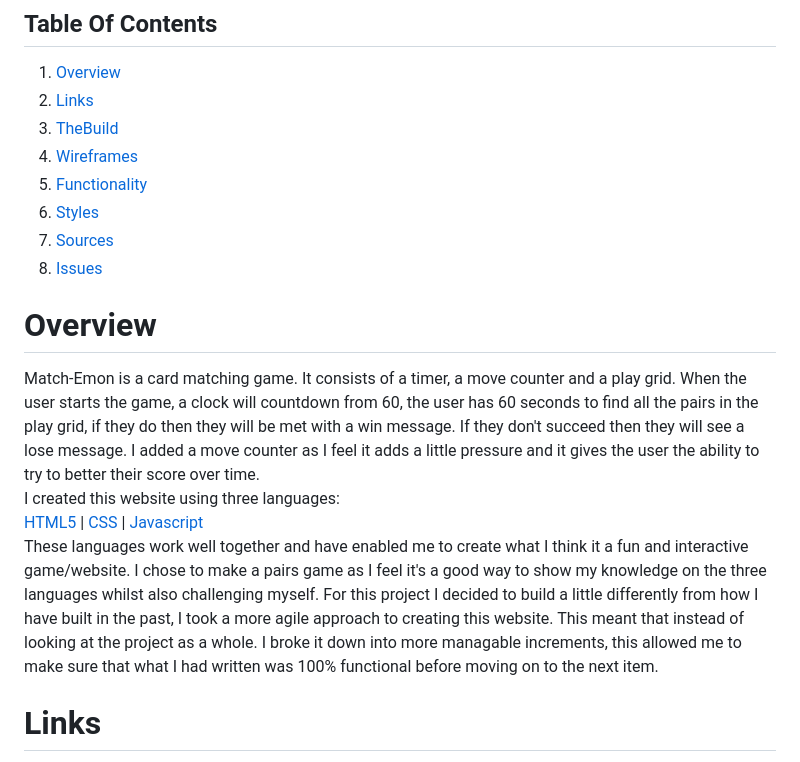
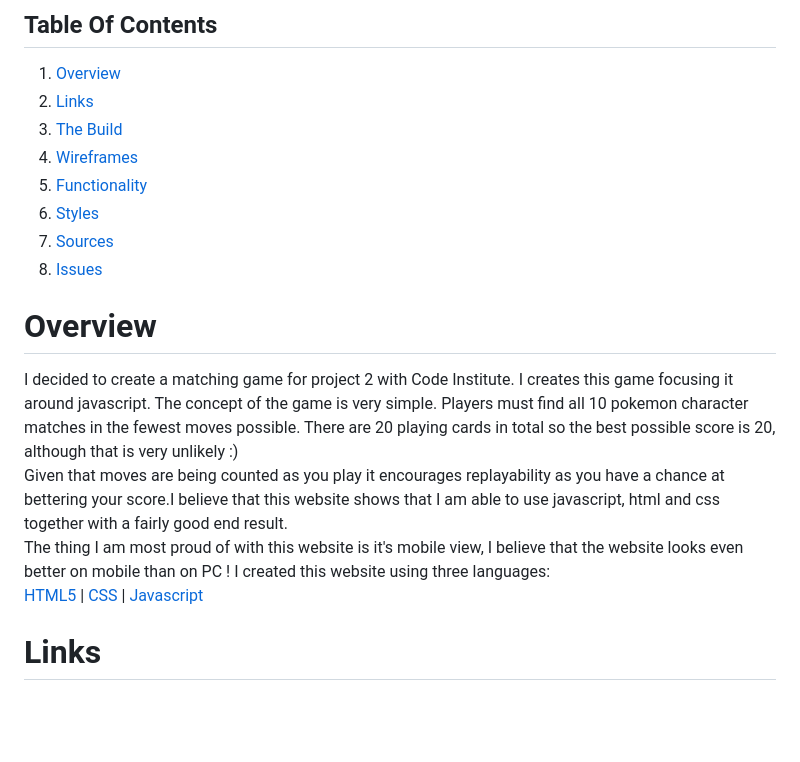
Before and after one commit to Benjamin-Joe/match.emon, a Markdown page: README.md, the part around the change printed below. GitHub-like rendering; blank space fills up the shorter version.

```diff
--- a/README.md
+++ b/README.md
@@ -4,7 +9,7 @@
 
 1. [Overview](#overview)
 2. [Links](#links)
-3. [TheBuild](#build)
+3. [The Build](#build)
 4. [Wireframes](#wireframes)
 5. [Functionality](#functionality)
 6. [Styles](#styles)
@@ -13,10 +18,11 @@
 
 
 # Overview
-Match-Emon is a card matching game. It consists of a timer, a move counter and a play grid. When the user starts the game, a clock will countdown from 60, the user has 60 seconds to find all the pairs in the play grid, if they do then they will be met with a win message. If they don't succeed then they will see a lose message. I added a move counter as I feel it adds a little pressure and it gives the user the ability to try to better their score over time.
+I decided to create a matching game for project 2 with Code Institute. I creates this game focusing it around javascript. The concept of the game is very simple. Players must find all 10 pokemon character matches in the fewest moves possible. There are 20 playing cards in total so the best possible score is 20, although that is very unlikely :) <br> Given that moves are being counted as you play it encourages replayability as you have a chance at bettering your score.I believe that this website shows that I am able to use javascript, html and css together with a fairly good end result. <br>
+The thing I am most proud of with this website is it's mobile view, I believe that the website looks even better on mobile than on PC !
 I created this website using three languages:
 [HTML5](https://sv.wikipedia.org/wiki/HTML5) | [CSS](https://sv.wikipedia.org/wiki/CSS) | [Javascript](https://sv.wikipedia.org/wiki/Javascript)
-These languages work well together and have enabled me to create what I think it a fun and interactive game/website. I chose to make a pairs game as I feel it's a good way to show my knowledge on the three languages whilst also challenging myself. For this project I decided to build a little differently from how I have built in the past, I took a more agile approach to creating this website. This meant that instead of looking at the project as a whole. I broke it down into more managable increments, this allowed me to make sure that what I had written was 100% functional before moving on to the next item.
+
 
 # Links
 [Link To Match-Emon]()
```
Also changed, not shown: other parts of README.md (+25 -9 lines), assets/images/readme-images/contact-first.png (deleted), assets/images/readme-images/contact.png (added), assets/images/readme-images/images-console.png (deleted), assets/images/readme-images/test-turnover.png (deleted), 4 other files.
